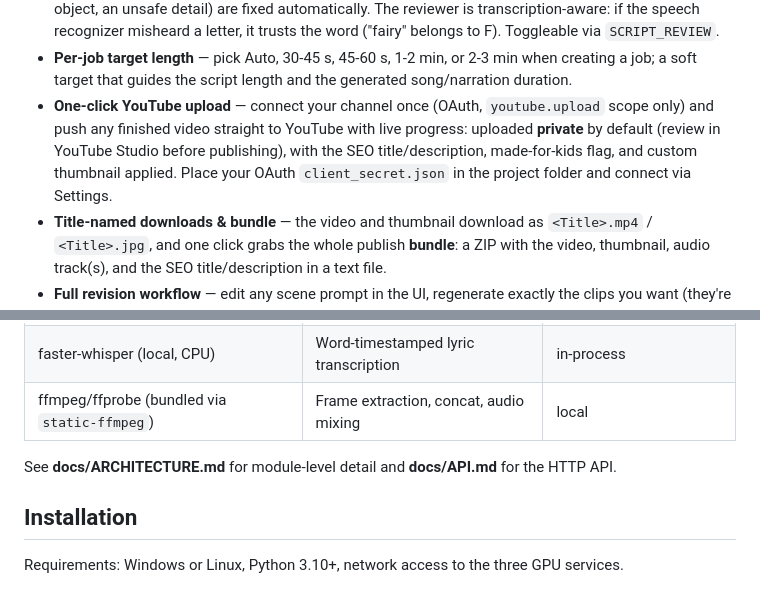
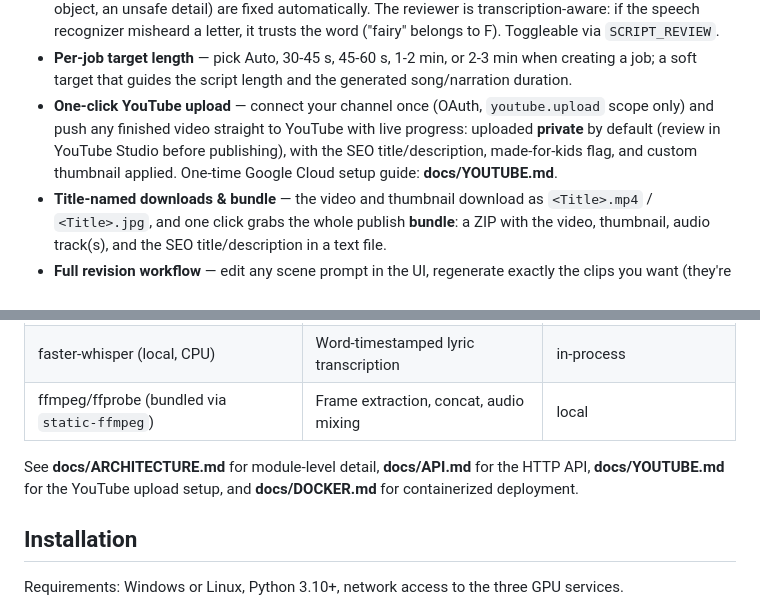
Before and after one commit to mkamranr/youtube-video-generator, a Markdown page: README.md, 2 parts joined by grey strips. Rendered like a GitHub page.

Commit message:
Add Google Cloud setup guide for YouTube uploads and link it from the README

```diff
--- a/README.md
+++ b/README.md
@@ -20,7 +20,7 @@ Paste a YouTube URL, pick an art style and aspect ratio, and the pipeline produc
 - **SEO metadata** — a keyword-optimized YouTube title and description (with hashtags and a subscribe call-to-action) generated for every video.
 - **LLM review pass** — every generated scene and every drafted script is reviewed a second time by the LLM against the exact audio/content it must match, and inconsistencies (a wrong letter, a mismatched object, an unsafe detail) are fixed automatically. The reviewer is transcription-aware: if the speech recognizer misheard a letter, it trusts the word ("fairy" belongs to F). Toggleable via `SCRIPT_REVIEW`.
 - **Per-job target length** — pick Auto, 30-45 s, 45-60 s, 1-2 min, or 2-3 min when creating a job; a soft target that guides the script length and the generated song/narration duration.
-- **One-click YouTube upload** — connect your channel once (OAuth, `youtube.upload` scope only) and push any finished video straight to YouTube with live progress: uploaded **private** by default (review in YouTube Studio before publishing), with the SEO title/description, made-for-kids flag, and custom thumbnail applied. Place your OAuth `client_secret.json` in the project folder and connect via Settings.
+- **One-click YouTube upload** — connect your channel once (OAuth, `youtube.upload` scope only) and push any finished video straight to YouTube with live progress: uploaded **private** by default (review in YouTube Studio before publishing), with the SEO title/description, made-for-kids flag, and custom thumbnail applied. One-time Google Cloud setup guide: **docs/YOUTUBE.md**.
 - **Title-named downloads & bundle** — the video and thumbnail download as `<Title>.mp4` / `<Title>.jpg`, and one click grabs the whole publish **bundle**: a ZIP with the video, thumbnail, audio track(s), and the SEO title/description in a text file.
 - **Full revision workflow** — edit any scene prompt in the UI, regenerate exactly the clips you want (they're clearly badged), then reassemble the final video with one click. Regenerations **jump the queue**, pausing the running job at a clip boundary and resuming it afterwards.
 - **Robust operations** — crash-safe resume (every pipeline step is idempotent), instant cancel (including aborting the in-flight GPU render), a serial GPU queue with live status messages, automatic ComfyUI server cleanup (per artifact, plus an **orphan sweep** at startup and after every job that catches renders left behind by retries or crashes), transcript quality gating, and a self-restarting server watchdog.
@@ -84,7 +84,7 @@ YouTube URL
 | faster-whisper (local, CPU) | Word-timestamped lyric transcription | in-process |
 | ffmpeg/ffprobe (bundled via `static-ffmpeg`) | Frame extraction, concat, audio mixing | local |
 
-See **docs/ARCHITECTURE.md** for module-level detail and **docs/API.md** for the HTTP API.
+See **docs/ARCHITECTURE.md** for module-level detail, **docs/API.md** for the HTTP API, **docs/YOUTUBE.md** for the YouTube upload setup, and **docs/DOCKER.md** for containerized deployment.
 
 ## Installation
 
```
Also changed, not shown: docs/YOUTUBE.md (added, +58 -0 lines).
